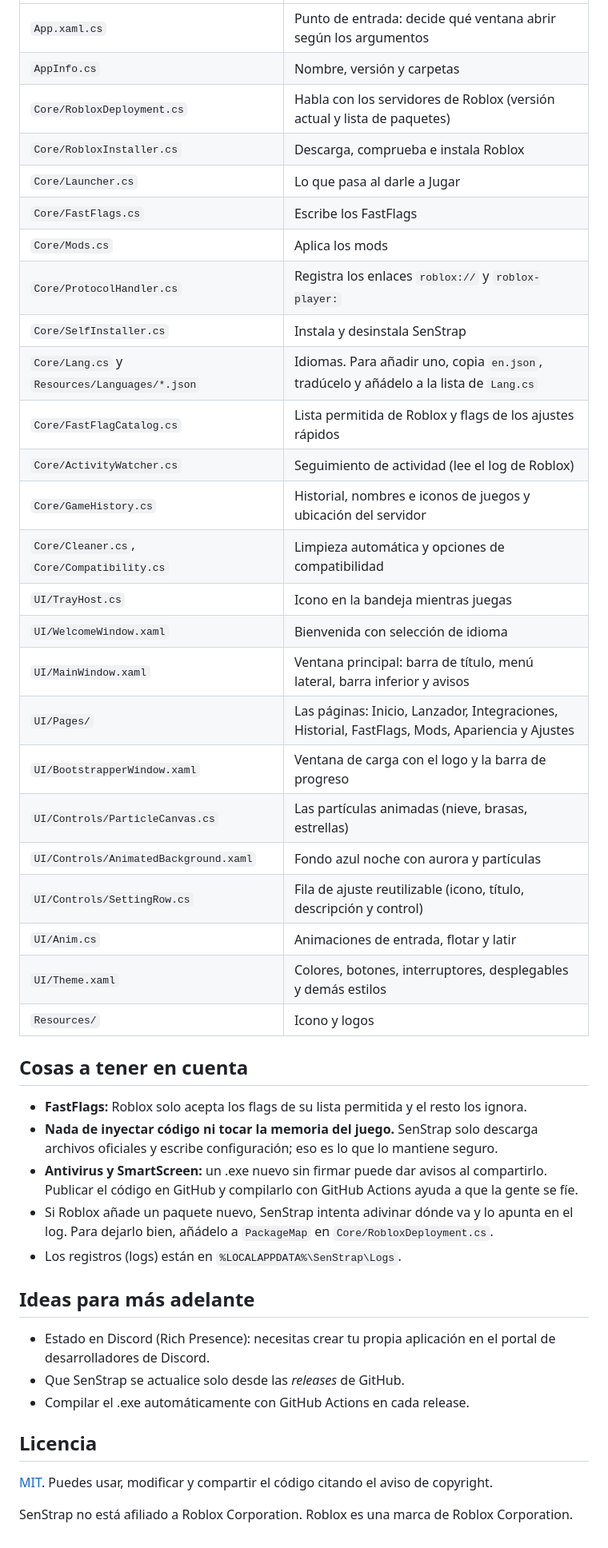
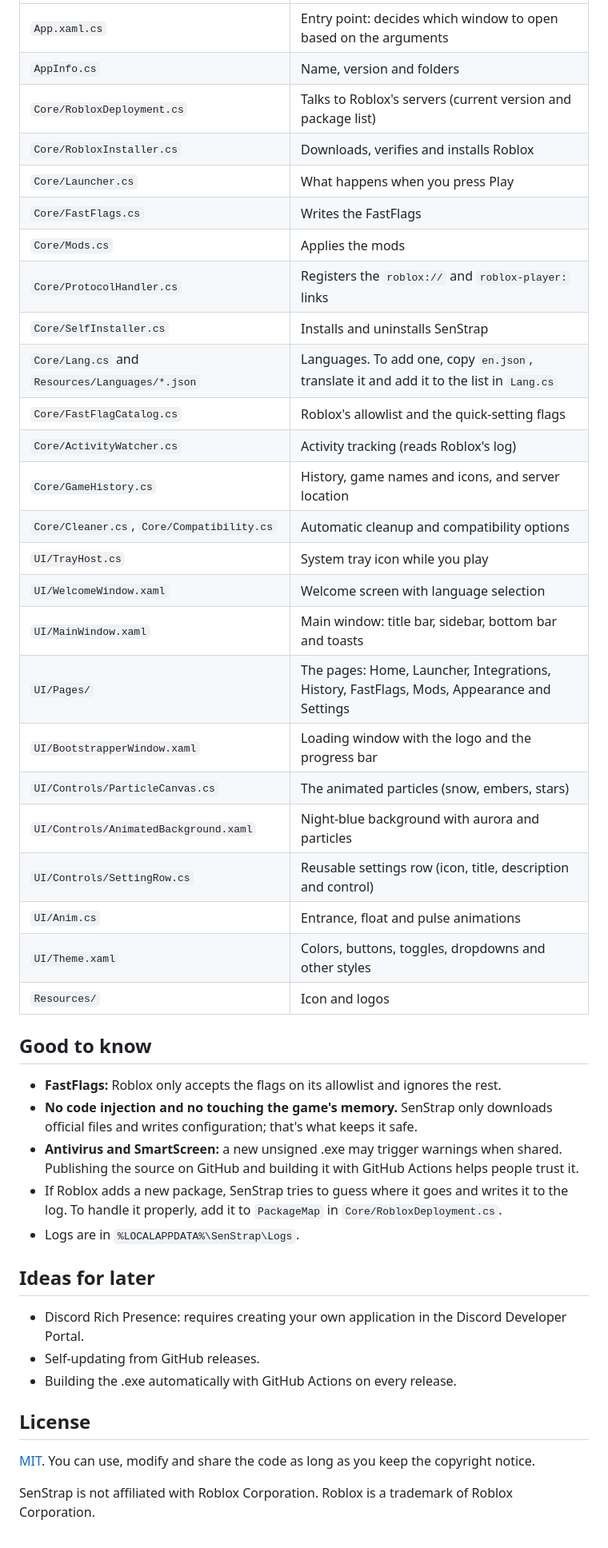
Before and after one commit to Damian-code1/SenStrap, a Markdown page: README.md, the part around one of its changes. Shown at 80% size. GitHub-like rendering.

```diff
--- a/README.md
+++ b/README.md
@@ -115,46 +117,46 @@ Ojo: Roblox solo deja abrir una ventana a la vez. Si abres un juego con SenStrap
 |---|---|
-| `App.xaml.cs` | Punto de entrada: decide qué ventana abrir según los argumentos |
-| `AppInfo.cs` | Nombre, versión y carpetas |
-| `Core/RobloxDeployment.cs` | Habla con los servidores de Roblox (versión actual y lista de paquetes) |
-| `Core/RobloxInstaller.cs` | Descarga, comprueba e instala Roblox |
-| `Core/Launcher.cs` | Lo que pasa al darle a Jugar |
-| `Core/FastFlags.cs` | Escribe los FastFlags |
-| `Core/Mods.cs` | Aplica los mods |
-| `Core/ProtocolHandler.cs` | Registra los enlaces `roblox://` y `roblox-player:` |
-| `Core/SelfInstaller.cs` | Instala y desinstala SenStrap |
-| `Core/Lang.cs` y `Resources/Languages/*.json` | Idiomas. Para añadir uno, copia `en.json`, tradúcelo y añádelo a la lista de `Lang.cs` |
-| `Core/FastFlagCatalog.cs` | Lista permitida de Roblox y flags de los ajustes rápidos |
-| `Core/ActivityWatcher.cs` | Seguimiento de actividad (lee el log de Roblox) |
-| `Core/GameHistory.cs` | Historial, nombres e iconos de juegos y ubicación del servidor |
-| `Core/Cleaner.cs`, `Core/Compatibility.cs` | Limpieza automática y opciones de compatibilidad |
-| `UI/TrayHost.cs` | Icono en la bandeja mientras juegas |
-| `UI/WelcomeWindow.xaml` | Bienvenida con selección de idioma |
-| `UI/MainWindow.xaml` | Ventana principal: barra de título, menú lateral, barra inferior y avisos |
-| `UI/Pages/` | Las páginas: Inicio, Lanzador, Integraciones, Historial, FastFlags, Mods, Apariencia y Ajustes |
-| `UI/BootstrapperWindow.xaml` | Ventana de carga con el logo y la barra de progreso |
-| `UI/Controls/ParticleCanvas.cs` | Las partículas animadas (nieve, brasas, estrellas) |
-| `UI/Controls/AnimatedBackground.xaml` | Fondo azul noche con aurora y partículas |
-| `UI/Controls/SettingRow.cs` | Fila de ajuste reutilizable (icono, título, descripción y control) |
-| `UI/Anim.cs` | Animaciones de entrada, flotar y latir |
-| `UI/Theme.xaml` | Colores, botones, interruptores, desplegables y demás estilos |
-| `Resources/` | Icono y logos |
+| `App.xaml.cs` | Entry point: decides which window to open based on the arguments |
+| `AppInfo.cs` | Name, version and folders |
+| `Core/RobloxDeployment.cs` | Talks to Roblox's servers (current version and package list) |
+| `Core/RobloxInstaller.cs` | Downloads, verifies and installs Roblox |
+| `Core/Launcher.cs` | What happens when you press Play |
+| `Core/FastFlags.cs` | Writes the FastFlags |
+| `Core/Mods.cs` | Applies the mods |
+| `Core/ProtocolHandler.cs` | Registers the `roblox://` and `roblox-player:` links |
+| `Core/SelfInstaller.cs` | Installs and uninstalls SenStrap |
+| `Core/Lang.cs` and `Resources/Languages/*.json` | Languages. To add one, copy `en.json`, translate it and add it to the list in `Lang.cs` |
+| `Core/FastFlagCatalog.cs` | Roblox's allowlist and the quick-setting flags |
+| `Core/ActivityWatcher.cs` | Activity tracking (reads Roblox's log) |
+| `Core/GameHistory.cs` | History, game names and icons, and server location |
+| `Core/Cleaner.cs`, `Core/Compatibility.cs` | Automatic cleanup and compatibility options |
+| `UI/TrayHost.cs` | System tray icon while you play |
+| `UI/WelcomeWindow.xaml` | Welcome screen with language selection |
+| `UI/MainWindow.xaml` | Main window: title bar, sidebar, bottom bar and toasts |
+| `UI/Pages/` | The pages: Home, Launcher, Integrations, History, FastFlags, Mods, Appearance and Settings |
+| `UI/BootstrapperWindow.xaml` | Loading window with the logo and the progress bar |
+| `UI/Controls/ParticleCanvas.cs` | The animated particles (snow, embers, stars) |
+| `UI/Controls/AnimatedBackground.xaml` | Night-blue background with aurora and particles |
+| `UI/Controls/SettingRow.cs` | Reusable settings row (icon, title, description and control) |
+| `UI/Anim.cs` | Entrance, float and pulse animations |
+| `UI/Theme.xaml` | Colors, buttons, toggles, dropdowns and other styles |
+| `Resources/` | Icon and logos |
 
-## Cosas a tener en cuenta
+## Good to know
 
-- **FastFlags:** Roblox solo acepta los flags de su lista permitida y el resto los ignora.
-- **Nada de inyectar código ni tocar la memoria del juego.** SenStrap solo descarga archivos oficiales y escribe configuración; eso es lo que lo mantiene seguro.
-- **Antivirus y SmartScreen:** un .exe nuevo sin firmar puede dar avisos al compartirlo. Publicar el código en GitHub y compilarlo con GitHub Actions ayuda a que la gente se fíe.
-- Si Roblox añade un paquete nuevo, SenStrap intenta adivinar dónde va y lo apunta en el log. Para dejarlo bien, añádelo a `PackageMap` en `Core/RobloxDeployment.cs`.
-- Los registros (logs) están en `%LOCALAPPDATA%\SenStrap\Logs`.
+- **FastFlags:** Roblox only accepts the flags on its allowlist and ignores the rest.
+- **No code injection and no touching the game's memory.** SenStrap only downloads official files and writes configuration; that's what keeps it safe.
+- **Antivirus and SmartScreen:** a new unsigned .exe may trigger warnings when shared. Publishing the source on GitHub and building it with GitHub Actions helps people trust it.
+- If Roblox adds a new package, SenStrap tries to guess where it goes and writes it to the log. To handle it properly, add it to `PackageMap` in `Core/RobloxDeployment.cs`.
+- Logs are in `%LOCALAPPDATA%\SenStrap\Logs`.
 
-## Ideas para más adelante
+## Ideas for later
 
-- Estado en Discord (Rich Presence): necesitas crear tu propia aplicación en el portal de desarrolladores de Discord.
-- Que SenStrap se actualice solo desde las *releases* de GitHub.
-- Compilar el .exe automáticamente con GitHub Actions en cada release.
+- Discord Rich Presence: requires creating your own application in the Discord Developer Portal.
+- Self-updating from GitHub releases.
+- Building the .exe automatically with GitHub Actions on every release.
 
-## Licencia
+## License
 
-[MIT](LICENSE). Puedes usar, modificar y compartir el código citando el aviso de copyright.
+[MIT](LICENSE). You can use, modify and share the code as long as you keep the copyright notice.
 
-SenStrap no está afiliado a Roblox Corporation. Roblox es una marca de Roblox Corporation.
+SenStrap is not affiliated with Roblox Corporation. Roblox is a trademark of Roblox Corporation.
```
Also changed, not shown: other parts of README.md (+59 -57 lines), docs/capturas.png (deleted), docs/screenshots.png (added), 3 other files.
